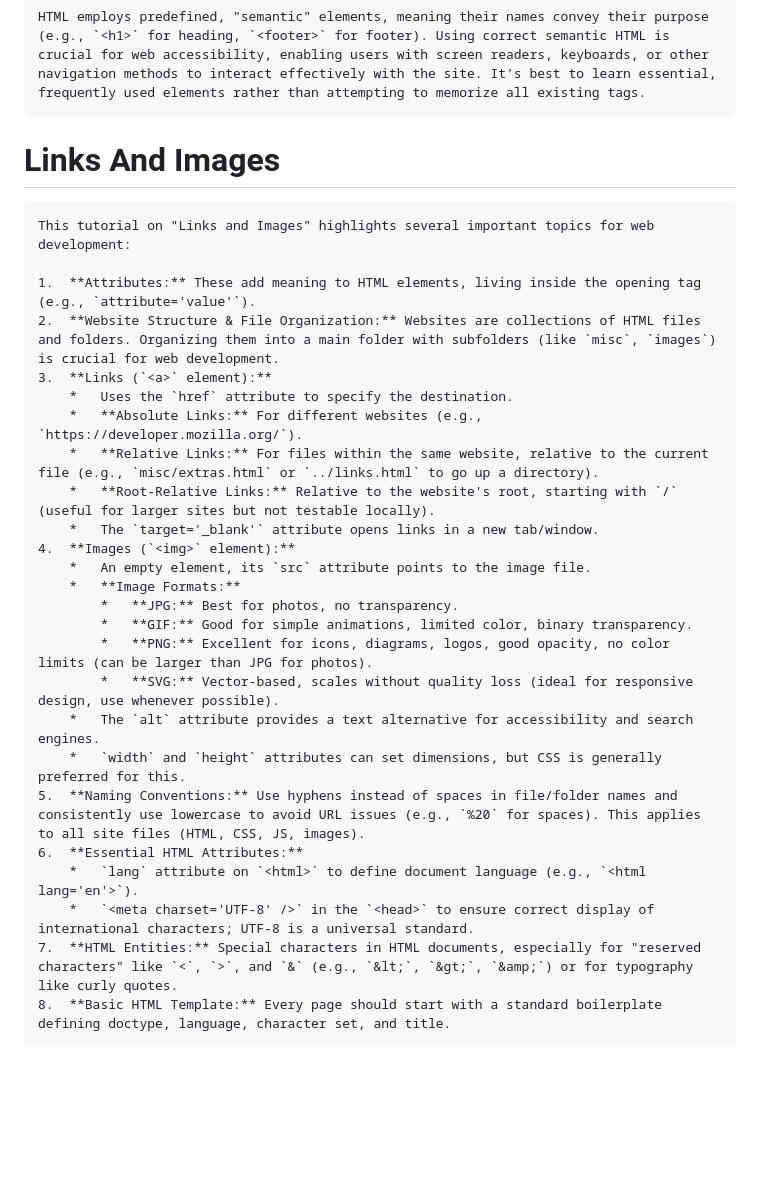
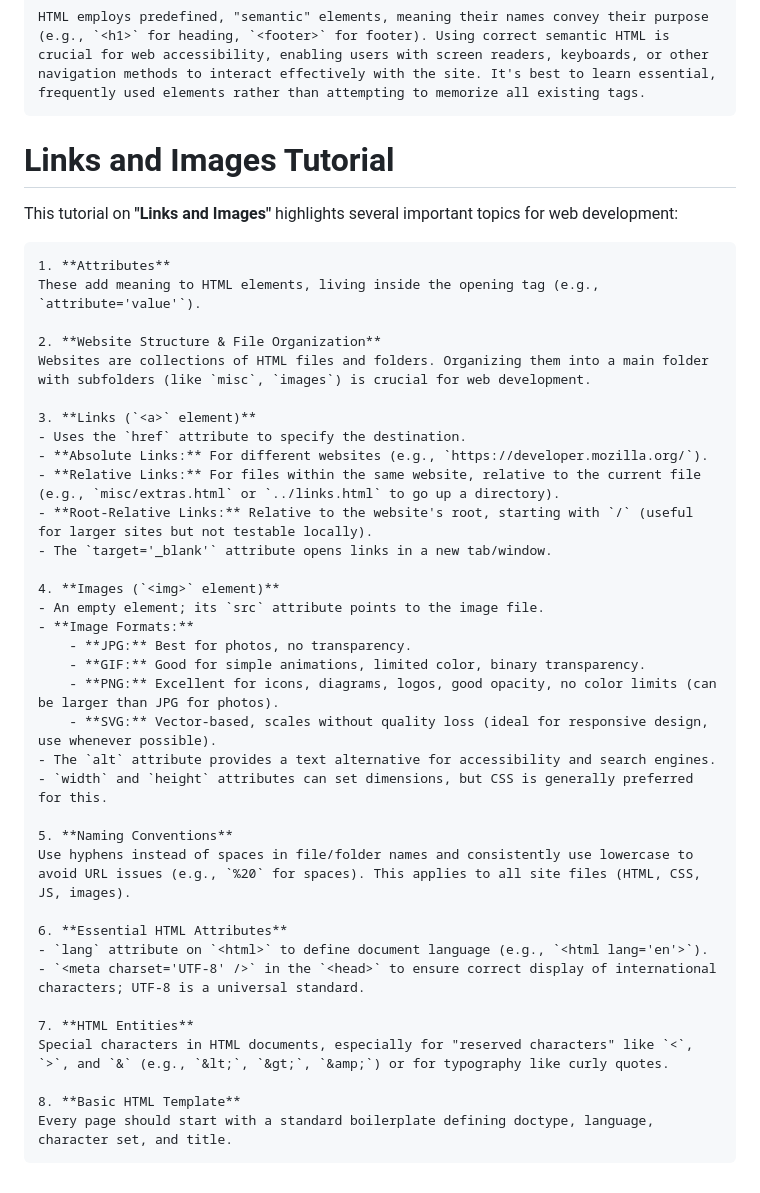
Before and after one commit to SujoyPaul0/The-Odin-Project, a Markdown page: notes/README.md, the part around the change. GitHub-like rendering; blank space fills up the shorter version.

Commit message:
notes update

```diff
--- a/notes/README.md
+++ b/notes/README.md
@@ -37,30 +37,42 @@ Git basic commands CheatSheat: https://www.theodinproject.com/lessons/foundation
 
     HTML employs predefined, "semantic" elements, meaning their names convey their purpose (e.g., `<h1>` for heading, `<footer>` for footer). Using correct semantic HTML is crucial for web accessibility, enabling users with screen readers, keyboards, or other navigation methods to interact effectively with the site. It's best to learn essential, frequently used elements rather than attempting to memorize all existing tags.
 
-# Links And Images
+# Links and Images Tutorial
 
-    This tutorial on "Links and Images" highlights several important topics for web development:
+This tutorial on **"Links and Images"** highlights several important topics for web development:
 
-    1.  **Attributes:** These add meaning to HTML elements, living inside the opening tag (e.g., `attribute='value'`).
-    2.  **Website Structure & File Organization:** Websites are collections of HTML files and folders. Organizing them into a main folder with subfolders (like `misc`, `images`) is crucial for web development.
-    3.  **Links (`<a>` element):**
-        *   Uses the `href` attribute to specify the destination.
-        *   **Absolute Links:** For different websites (e.g., `https://developer.mozilla.org/`).
-        *   **Relative Links:** For files within the same website, relative to the current file (e.g., `misc/extras.html` or `../links.html` to go up a directory).
-        *   **Root-Relative Links:** Relative to the website's root, starting with `/` (useful for larger sites but not testable locally).
-        *   The `target='_blank'` attribute opens links in a new tab/window.
-    4.  **Images (`<img>` element):**
-        *   An empty element, its `src` attribute points to the image file.
-        *   **Image Formats:**
-            *   **JPG:** Best for photos, no transparency.
-            *   **GIF:** Good for simple animations, limited color, binary transparency.
-            *   **PNG:** Excellent for icons, diagrams, logos, good opacity, no color limits (can be larger than JPG for photos).
-            *   **SVG:** Vector-based, scales without quality loss (ideal for responsive design, use whenever possible).
-        *   The `alt` attribute provides a text alternative for accessibility and search engines.
-        *   `width` and `height` attributes can set dimensions, but CSS is generally preferred for this.
-    5.  **Naming Conventions:** Use hyphens instead of spaces in file/folder names and consistently use lowercase to avoid URL issues (e.g., `%20` for spaces). This applies to all site files (HTML, CSS, JS, images).
-    6.  **Essential HTML Attributes:**
-        *   `lang` attribute on `<html>` to define document language (e.g., `<html lang='en'>`).
-        *   `<meta charset='UTF-8' />` in the `<head>` to ensure correct display of international characters; UTF-8 is a universal standard.
-    7.  **HTML Entities:** Special characters in HTML documents, especially for "reserved characters" like `<`, `>`, and `&` (e.g., `&lt;`, `&gt;`, `&amp;`) or for typography like curly quotes.
-    8.  **Basic HTML Template:** Every page should start with a standard boilerplate defining doctype, language, character set, and title.
+    1. **Attributes**
+    These add meaning to HTML elements, living inside the opening tag (e.g., `attribute='value'`).
+
+    2. **Website Structure & File Organization**
+    Websites are collections of HTML files and folders. Organizing them into a main folder with subfolders (like `misc`, `images`) is crucial for web development.
+
+    3. **Links (`<a>` element)**
+    - Uses the `href` attribute to specify the destination.
+    - **Absolute Links:** For different websites (e.g., `https://developer.mozilla.org/`).
+    - **Relative Links:** For files within the same website, relative to the current file (e.g., `misc/extras.html` or `../links.html` to go up a directory).
+    - **Root-Relative Links:** Relative to the website's root, starting with `/` (useful for larger sites but not testable locally).
+    - The `target='_blank'` attribute opens links in a new tab/window.
+
+    4. **Images (`<img>` element)**
+    - An empty element; its `src` attribute points to the image file.
+    - **Image Formats:**
+        - **JPG:** Best for photos, no transparency.
+        - **GIF:** Good for simple animations, limited color, binary transparency.
+        - **PNG:** Excellent for icons, diagrams, logos, good opacity, no color limits (can be larger than JPG for photos).
+        - **SVG:** Vector-based, scales without quality loss (ideal for responsive design, use whenever possible).
+    - The `alt` attribute provides a text alternative for accessibility and search engines.
+    - `width` and `height` attributes can set dimensions, but CSS is generally preferred for this.
+
+    5. **Naming Conventions**
+    Use hyphens instead of spaces in file/folder names and consistently use lowercase to avoid URL issues (e.g., `%20` for spaces). This applies to all site files (HTML, CSS, JS, images).
+
+    6. **Essential HTML Attributes**
+    - `lang` attribute on `<html>` to define document language (e.g., `<html lang='en'>`).
+    - `<meta charset='UTF-8' />` in the `<head>` to ensure correct display of international characters; UTF-8 is a universal standard.
+
+    7. **HTML Entities**
+    Special characters in HTML documents, especially for "reserved characters" like `<`, `>`, and `&` (e.g., `&lt;`, `&gt;`, `&amp;`) or for typography like curly quotes.
+
+    8. **Basic HTML Template**
+    Every page should start with a standard boilerplate defining doctype, language, character set, and title.
```
